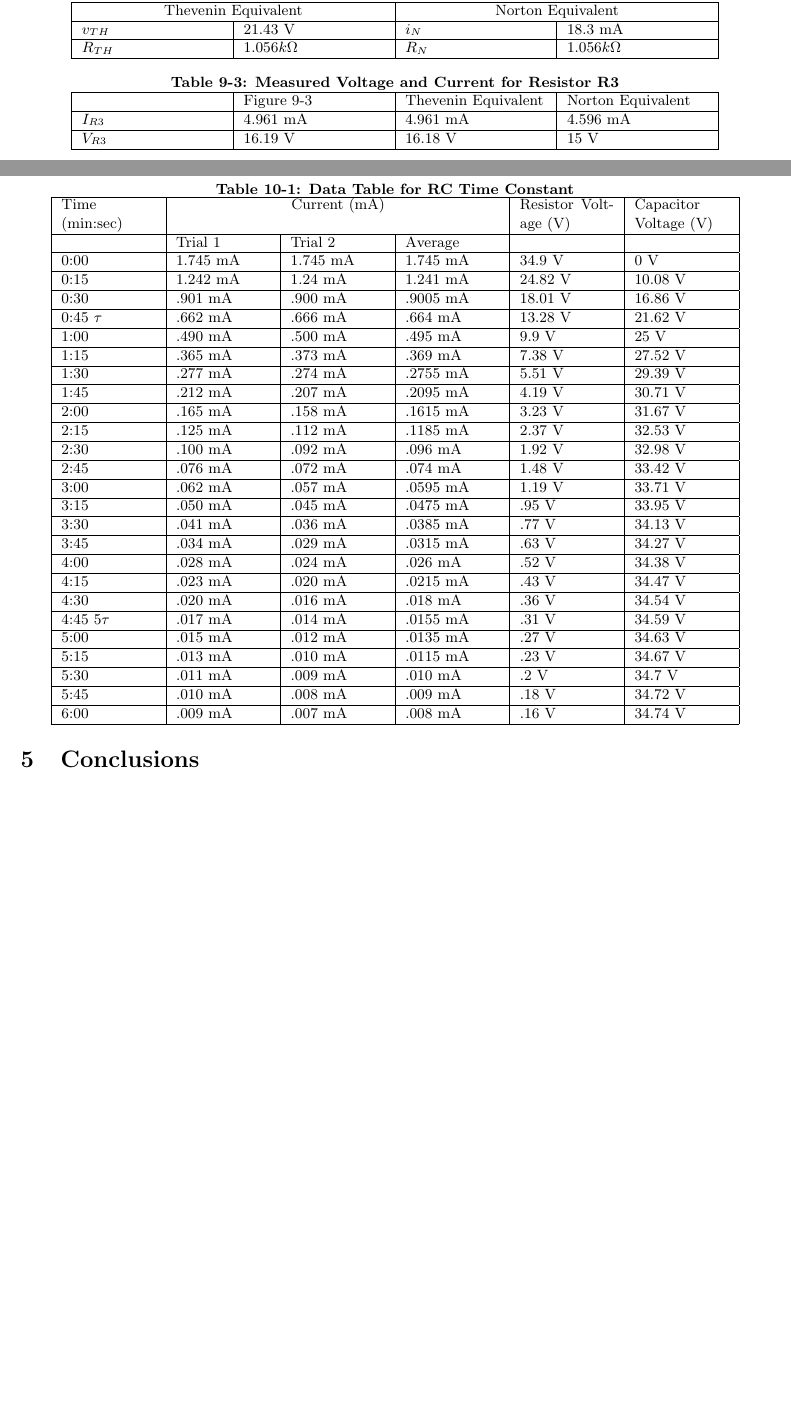
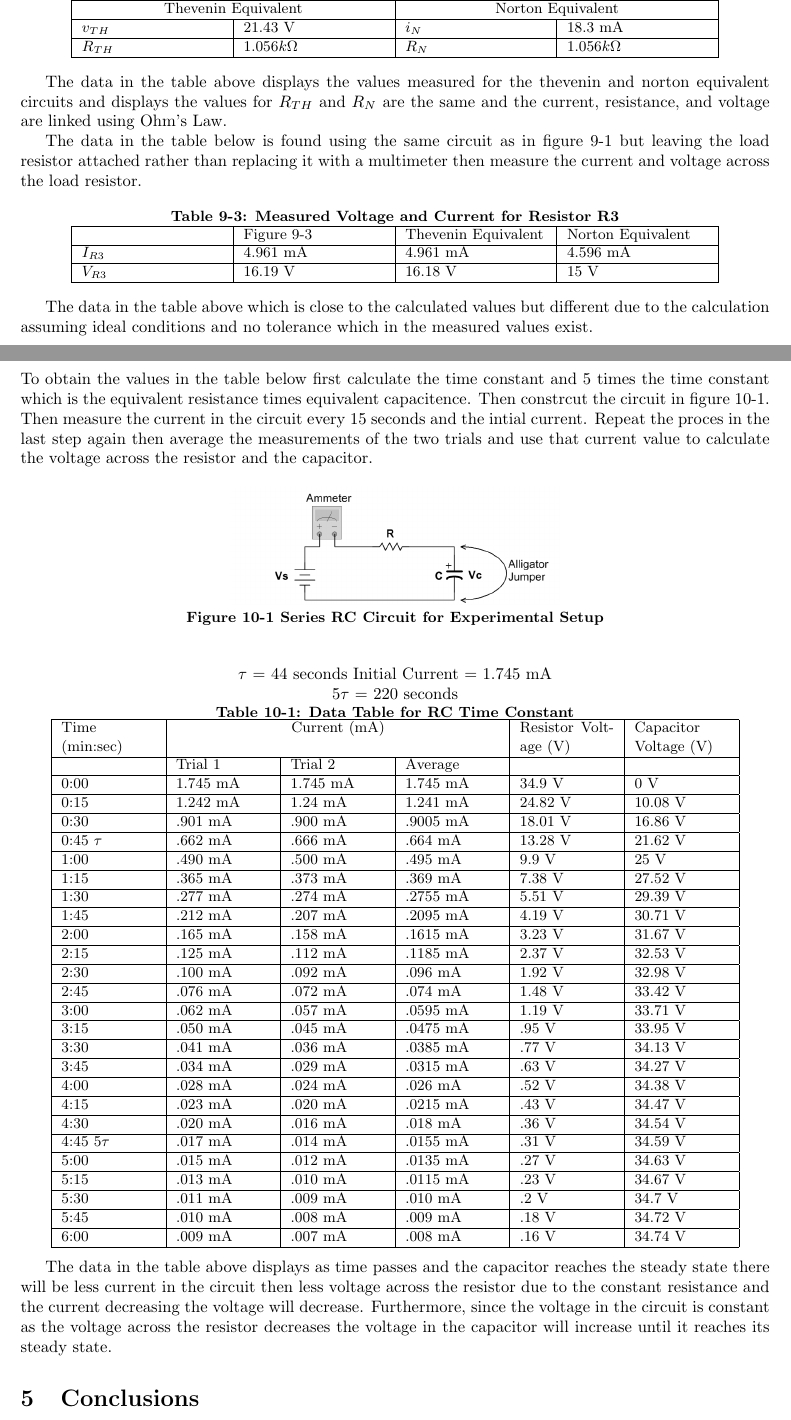
Before and after one commit to Cicerotheprogrammer/lab-report-8-10, a LaTeX document (Labs 8-10/labreport6.tex): two parts of pages 7 and 8 of 12 before the commit and two parts of pages 7 and 8 of 13 after it, joined at a grey line, cut so that both start at the same text, the shorter picture padded with empty space. Compiled offline with pdfLaTeX.

Commit message:
finished

```diff
--- a/Labs 8-10/labreport6.tex
+++ b/Labs 8-10/labreport6.tex
@@ -258,3 +275,6 @@ The measurements in the figure is the simulated values in the previous tables af
+    \end{figure}
+\end{center}
+
 \begin{center}
     \small\textbf{Table 9-2: Measured Thevenin and Norton Equivalents}
     \begin{tabular}{|p{3 cm}|p{3cm}|p{3 cm}|p{3 cm}|}
@@ -268,6 +288,10 @@ The measurements in the figure is the simulated values in the previous tables af
     \end{tabular}
 \end{center}
 
+The data in the table above displays the values measured for the thevenin and norton equivalent circuits and displays the values for $R_{TH}$ and $R_{N}$ are the same and the current, resistance, and voltage are linked using Ohm's Law.
+
+The data in the table below is found using the same circuit as in figure 9-1 but leaving the load resistor attached rather than replacing it with a multimeter then measure the current and voltage across the load resistor.
+
 \begin{center}
     \small\textbf{Table 9-3: Measured Voltage and Current for Resistor R3}
     \begin{tabular}{|p{3 cm}|p{3 cm}|p{3 cm}|p{3 cm}|}
@@ -280,10 +304,25 @@ The measurements in the figure is the simulated values in the previous tables af
         \hline
     \end{tabular}
 \end{center}
+
+The data in the table above which is close to the calculated values but different due to the calculation assuming ideal conditions and no tolerance which in the measured values exist.
+
 \pagebreak
 \subsection{Time Constant of a RC Circuit}
 
+To obtain the values in the table below first calculate the time constant and 5 times the time constant which is the equivalent resistance times equivalent capacitence. Then constrcut the circuit in figure 10-1.
+Then measure the current in the circuit every 15 seconds and the intial current. Repeat the proces in the last step again then average the measurements of the two trials and use that current value to calculate the voltage across the resistor and the capacitor.
+
+\begin{figure}[H]\label{fig10-1}
+    \begin{center}
+        \includegraphics[width = 7 cm]{fig10-1}\\
+        \small\textbf{Figure 10-1 Series RC Circuit for Experimental Setup}
+    \end{center}
+\end{figure}
+
 \begin{center}
+    $\tau$ = 44 seconds  Initial Current = 1.745 mA  \\
+    5$\tau$ =  220 seconds \\
     \small\textbf{Table 10-1: Data Table for RC Time Constant}\\
     \begin{tabular}{|p{2 cm}|p{2 cm}|p{2 cm}|p {2 cm}|p {2 cm}|p{2 cm}|}
         \hline
@@ -344,6 +383,9 @@ The measurements in the figure is the simulated values in the previous tables af
     \end{tabular}
 \end{center}
 
+The data in the table above displays as time passes and the capacitor reaches the steady state there will be less current in the circuit then less voltage across the resistor due to the constant resistance and the current decreasing the voltage will decrease.
+Furthermore, since the voltage in the circuit is constant as the voltage across the resistor decreases the voltage in the capacitor will increase until it reaches its steady state.
+
 \section{Conclusions}
 
 \subsection{Network Analysis}
```
Also changed, not shown: Labs 8-10/Fig9-3.png (added), Labs 8-10/fig10-1.png (added), Labs 8-10/labreport6.pdf, Labs 8-10/labreport6.tex (19 more changed lines), 5 other files.
